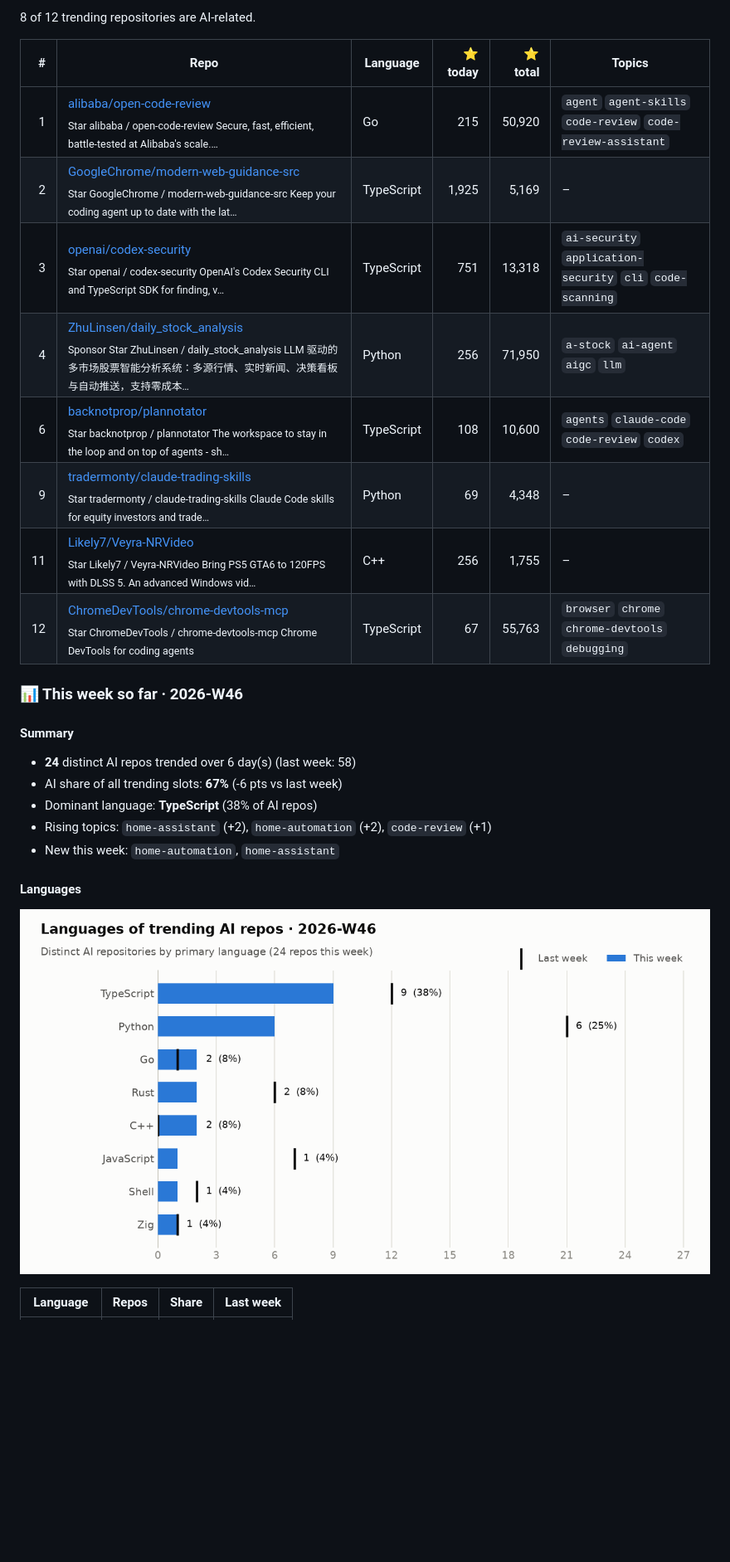
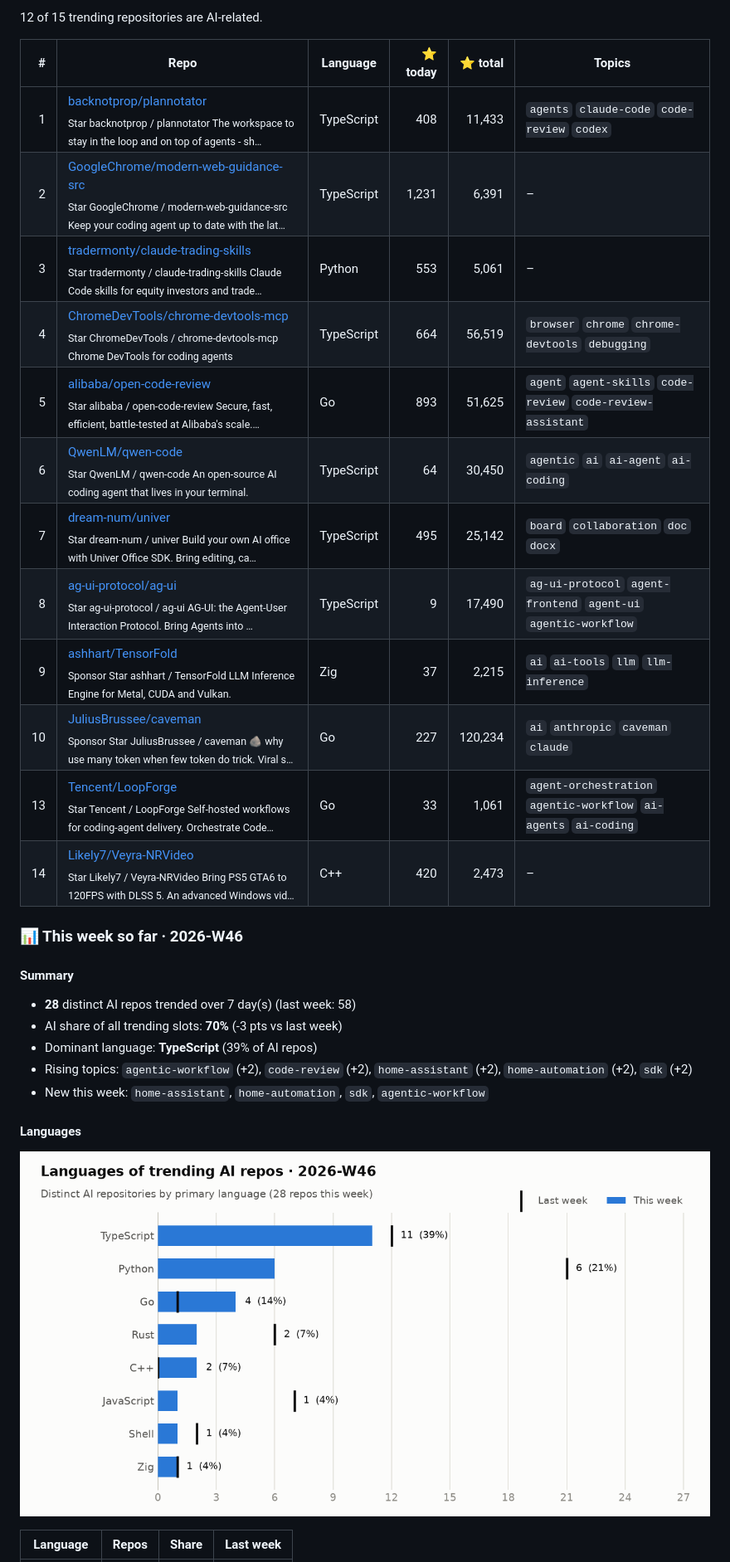
Before and after one commit to arielshakaramiro/trending-ai-repos, a Markdown page: README.md, the part around one of its changes. Shown at 83% size. GitHub-like rendering; pictures changed too: charts/2026-W46-languages.png; blank space fills up the shorter version.

Commit message:
trending: snapshot 2026-11-15

```diff
--- a/README.md
+++ b/README.md
@@ -11,26 +11,30 @@ Every morning a GitHub Actions workflow reads the GitHub trending page, looks up
 
-8 of 12 trending repositories are AI-related.
+12 of 15 trending repositories are AI-related.
 
 | # | Repo | Language | ⭐ today | ⭐ total | Topics |
 |--:|---|---|--:|--:|---|
-| 1 | [alibaba/open-code-review](https://github.com/alibaba/open-code-review)<br><sub>Star alibaba / open-code-review Secure, fast, efficient, battle-tested at Alibaba's scale.…</sub> | Go | 215 | 50,920 | `agent` `agent-skills` `code-review` `code-review-assistant` |
-| 2 | [GoogleChrome/modern-web-guidance-src](https://github.com/GoogleChrome/modern-web-guidance-src)<br><sub>Star GoogleChrome / modern-web-guidance-src Keep your coding agent up to date with the lat…</sub> | TypeScript | 1,925 | 5,169 | – |
-| 3 | [openai/codex-security](https://github.com/openai/codex-security)<br><sub>Star openai / codex-security OpenAI's Codex Security CLI and TypeScript SDK for finding, v…</sub> | TypeScript | 751 | 13,318 | `ai-security` `application-security` `cli` `code-scanning` |
-| 4 | [ZhuLinsen/daily_stock_analysis](https://github.com/ZhuLinsen/daily_stock_analysis)<br><sub>Sponsor Star ZhuLinsen / daily_stock_analysis LLM 驱动的多市场股票智能分析系统：多源行情、实时新闻、决策看板与自动推送，支持零成本…</sub> | Python | 256 | 71,950 | `a-stock` `ai-agent` `aigc` `llm` |
-| 6 | [backnotprop/plannotator](https://github.com/backnotprop/plannotator)<br><sub>Star backnotprop / plannotator The workspace to stay in the loop and on top of agents - sh…</sub> | TypeScript | 108 | 10,600 | `agents` `claude-code` `code-review` `codex` |
-| 9 | [tradermonty/claude-trading-skills](https://github.com/tradermonty/claude-trading-skills)<br><sub>Star tradermonty / claude-trading-skills Claude Code skills for equity investors and trade…</sub> | Python | 69 | 4,348 | – |
-| 11 | [Likely7/Veyra-NRVideo](https://github.com/Likely7/Veyra-NRVideo)<br><sub>Star Likely7 / Veyra-NRVideo Bring PS5 GTA6 to 120FPS with DLSS 5. An advanced Windows vid…</sub> | C++ | 256 | 1,755 | – |
-| 12 | [ChromeDevTools/chrome-devtools-mcp](https://github.com/ChromeDevTools/chrome-devtools-mcp)<br><sub>Star ChromeDevTools / chrome-devtools-mcp Chrome DevTools for coding agents</sub> | TypeScript | 67 | 55,763 | `browser` `chrome` `chrome-devtools` `debugging` |
+| 1 | [backnotprop/plannotator](https://github.com/backnotprop/plannotator)<br><sub>Star backnotprop / plannotator The workspace to stay in the loop and on top of agents - sh…</sub> | TypeScript | 408 | 11,433 | `agents` `claude-code` `code-review` `codex` |
+| 2 | [GoogleChrome/modern-web-guidance-src](https://github.com/GoogleChrome/modern-web-guidance-src)<br><sub>Star GoogleChrome / modern-web-guidance-src Keep your coding agent up to date with the lat…</sub> | TypeScript | 1,231 | 6,391 | – |
+| 3 | [tradermonty/claude-trading-skills](https://github.com/tradermonty/claude-trading-skills)<br><sub>Star tradermonty / claude-trading-skills Claude Code skills for equity investors and trade…</sub> | Python | 553 | 5,061 | – |
+| 4 | [ChromeDevTools/chrome-devtools-mcp](https://github.com/ChromeDevTools/chrome-devtools-mcp)<br><sub>Star ChromeDevTools / chrome-devtools-mcp Chrome DevTools for coding agents</sub> | TypeScript | 664 | 56,519 | `browser` `chrome` `chrome-devtools` `debugging` |
+| 5 | [alibaba/open-code-review](https://github.com/alibaba/open-code-review)<br><sub>Star alibaba / open-code-review Secure, fast, efficient, battle-tested at Alibaba's scale.…</sub> | Go | 893 | 51,625 | `agent` `agent-skills` `code-review` `code-review-assistant` |
+| 6 | [QwenLM/qwen-code](https://github.com/QwenLM/qwen-code)<br><sub>Star QwenLM / qwen-code An open-source AI coding agent that lives in your terminal.</sub> | TypeScript | 64 | 30,450 | `agentic` `ai` `ai-agent` `ai-coding` |
+| 7 | [dream-num/univer](https://github.com/dream-num/univer)<br><sub>Star dream-num / univer Build your own AI office with Univer Office SDK. Bring editing, ca…</sub> | TypeScript | 495 | 25,142 | `board` `collaboration` `doc` `docx` |
+| 8 | [ag-ui-protocol/ag-ui](https://github.com/ag-ui-protocol/ag-ui)<br><sub>Star ag-ui-protocol / ag-ui AG-UI: the Agent-User Interaction Protocol. Bring Agents into …</sub> | TypeScript | 9 | 17,490 | `ag-ui-protocol` `agent-frontend` `agent-ui` `agentic-workflow` |
+| 9 | [ashhart/TensorFold](https://github.com/ashhart/TensorFold)<br><sub>Sponsor Star ashhart / TensorFold LLM Inference Engine for Metal, CUDA and Vulkan.</sub> | Zig | 37 | 2,215 | `ai` `ai-tools` `llm` `llm-inference` |
+| 10 | [JuliusBrussee/caveman](https://github.com/JuliusBrussee/caveman)<br><sub>Sponsor Star JuliusBrussee / caveman 🪨 why use many token when few token do trick. Viral s…</sub> | Go | 227 | 120,234 | `ai` `anthropic` `caveman` `claude` |
+| 13 | [Tencent/LoopForge](https://github.com/Tencent/LoopForge)<br><sub>Star Tencent / LoopForge Self-hosted workflows for coding-agent delivery. Orchestrate Code…</sub> | Go | 33 | 1,061 | `agent-orchestration` `agentic-workflow` `ai-agents` `ai-coding` |
+| 14 | [Likely7/Veyra-NRVideo](https://github.com/Likely7/Veyra-NRVideo)<br><sub>Star Likely7 / Veyra-NRVideo Bring PS5 GTA6 to 120FPS with DLSS 5. An advanced Windows vid…</sub> | C++ | 420 | 2,473 | – |
 
 ### 📊 This week so far · 2026-W46
 
 #### Summary
 
-- **24** distinct AI repos trended over 6 day(s) (last week: 58)
-- AI share of all trending slots: **67%** (-6 pts vs last week)
-- Dominant language: **TypeScript** (38% of AI repos)
-- Rising topics: `home-assistant` (+2), `home-automation` (+2), `code-review` (+1)
-- New this week: `home-automation`, `home-assistant`
+- **28** distinct AI repos trended over 7 day(s) (last week: 58)
+- AI share of all trending slots: **70%** (-3 pts vs last week)
+- Dominant language: **TypeScript** (39% of AI repos)
+- Rising topics: `agentic-workflow` (+2), `code-review` (+2), `home-assistant` (+2), `home-automation` (+2), `sdk` (+2)
+- New this week: `home-assistant`, `home-automation`, `sdk`, `agentic-workflow`
 
 #### Languages
 
```
Also changed, not shown: other parts of README.md (+16 -16 lines), charts/2026-W46-languages-dark.png, charts/2026-W46-topics-dark.png, charts/2026-W46-topics.png, 1 other file.
